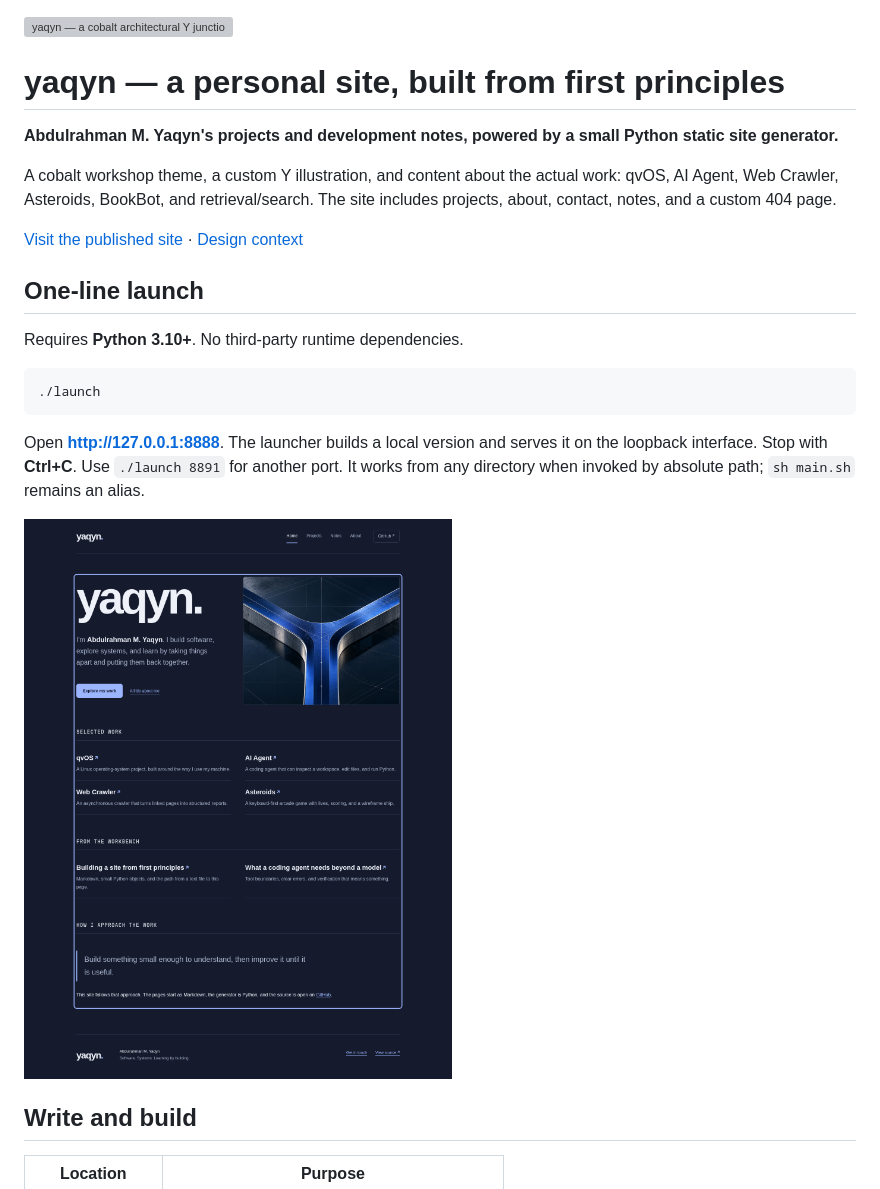
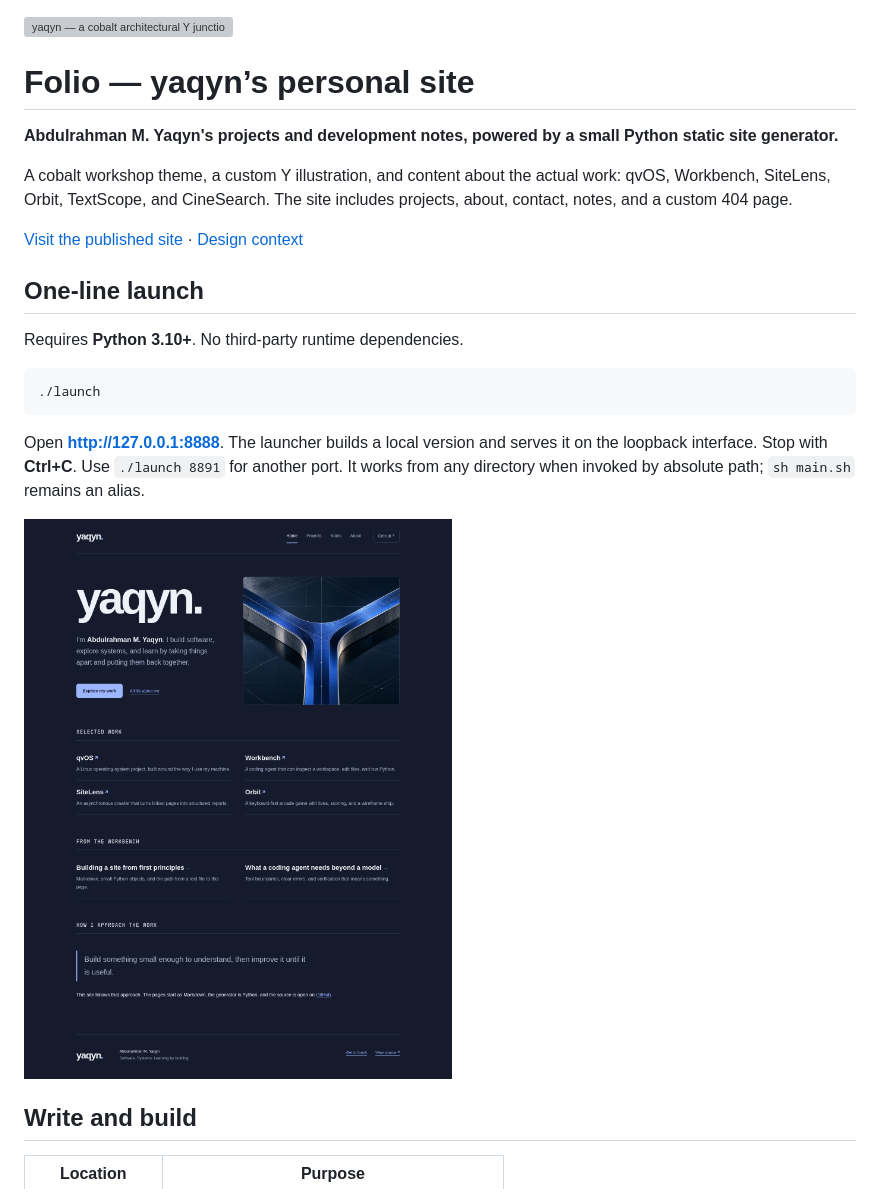
Before and after one commit to yaqyn/folio-static-site, a Markdown page: README.md, the part around one of its changes. GitHub-like rendering; pictures changed too: readme-assets/site-preview.png; grey boxes are pictures that could not be loaded.

Commit message:
Document Folio and refresh the portfolio preview

```diff
--- a/README.md
+++ b/README.md
@@ -1,8 +1,8 @@
 ![yaqyn — a cobalt architectural Y junction](static/images/yaqyn-cover.png)
 
-# yaqyn — a personal site, built from first principles
+# Folio — yaqyn’s personal site
 
 **Abdulrahman M. Yaqyn's projects and development notes, powered by a small Python static site generator.**
 
-A cobalt workshop theme, a custom Y illustration, and content about the actual work: qvOS, AI Agent, Web Crawler, Asteroids, BookBot, and retrieval/search. The site includes projects, about, contact, notes, and a custom 404 page.
+A cobalt workshop theme, a custom Y illustration, and content about the actual work: qvOS, Workbench, SiteLens, Orbit, TextScope, and CineSearch. The site includes projects, about, contact, notes, and a custom 404 page.
 
```
Also changed, not shown: other parts of README.md (+1 -1 lines).
